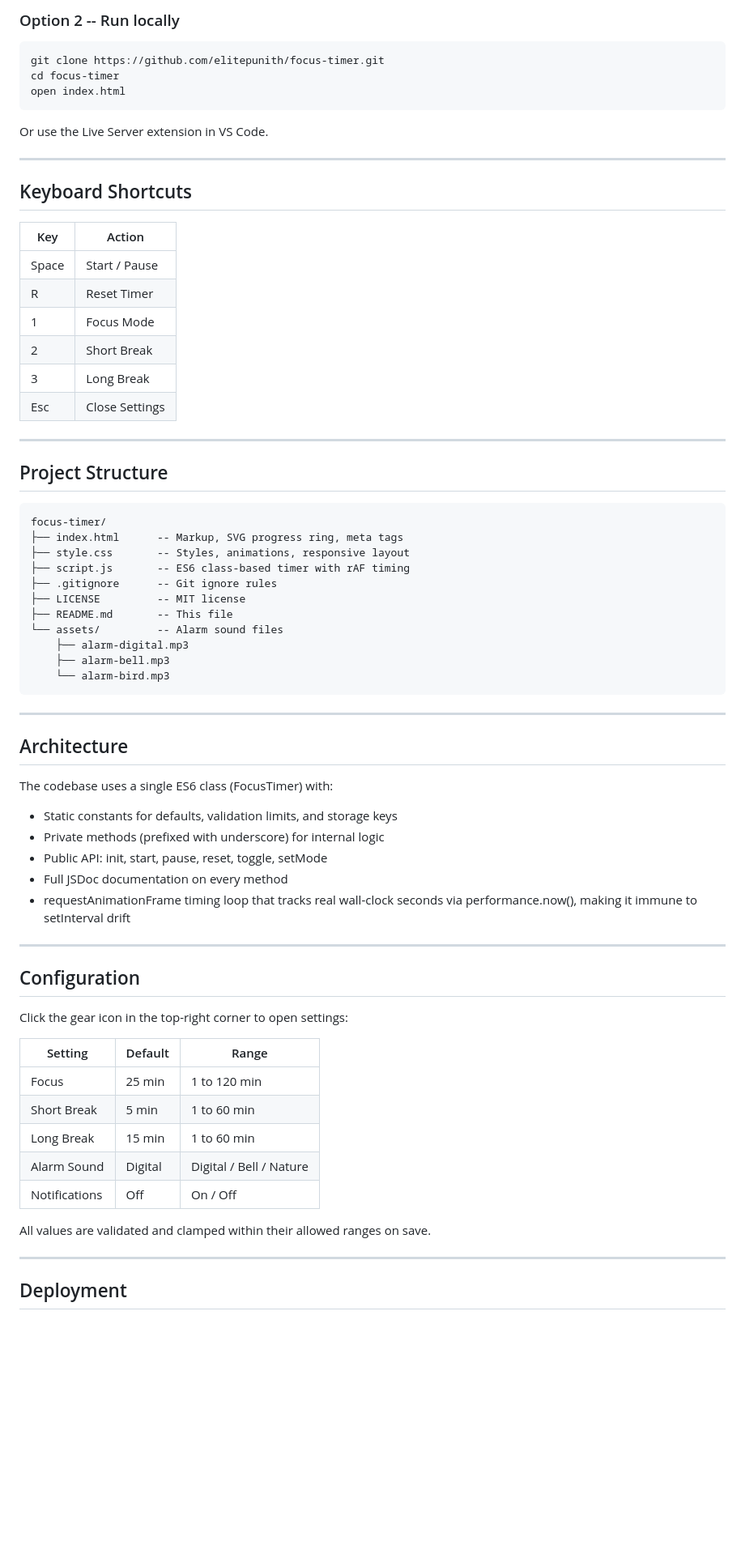
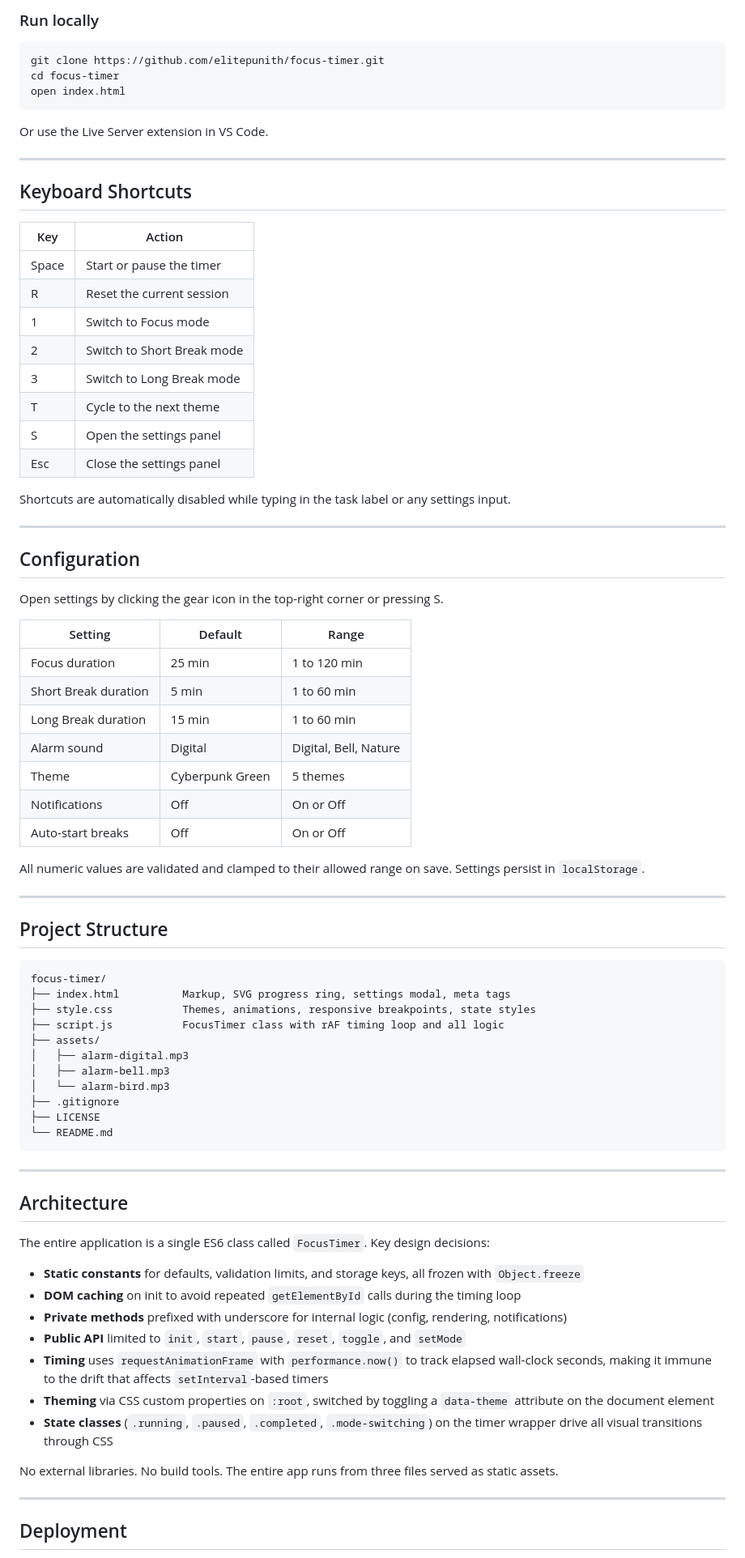
Before and after one commit to elitepunith/focus-timer, a Markdown page: README.md, the part around one of its changes. Shown at 81% size. Rendered like a GitHub page; blank space fills up the shorter version.

Commit message:
docs: update README with setup steps

````diff
--- a/README.md
+++ b/README.md
@@ -39,5 +92,5 @@ Visit https://focus-timer-ivory-delta.vercel.app -- no install needed.
 
-### Option 2 -- Run locally
+### Run locally
 
 ```bash
 git clone https://github.com/elitepunith/focus-timer.git
@@ -53,12 +106,34 @@ Or use the Live Server extension in VS Code.
 
 | Key | Action |
 |-----|--------|
-| Space | Start / Pause |
-| R | Reset Timer |
-| 1 | Focus Mode |
-| 2 | Short Break |
-| 3 | Long Break |
-| Esc | Close Settings |
+| Space | Start or pause the timer |
+| R | Reset the current session |
+| 1 | Switch to Focus mode |
+| 2 | Switch to Short Break mode |
+| 3 | Switch to Long Break mode |
+| T | Cycle to the next theme |
+| S | Open the settings panel |
+| Esc | Close the settings panel |
+
+Shortcuts are automatically disabled while typing in the task label or any settings input.
+
+---
+
+## Configuration
+
+Open settings by clicking the gear icon in the top-right corner or pressing S.
+
+| Setting | Default | Range |
+|---------|---------|-------|
+| Focus duration | 25 min | 1 to 120 min |
+| Short Break duration | 5 min | 1 to 60 min |
+| Long Break duration | 15 min | 1 to 60 min |
+| Alarm sound | Digital | Digital, Bell, Nature |
+| Theme | Cyberpunk Green | 5 themes |
+| Notifications | Off | On or Off |
+| Auto-start breaks | Off | On or Off |
+
+All numeric values are validated and clamped to their allowed range on save. Settings persist in `localStorage`.
 
 ---
 
@@ -66,45 +141,33 @@ Or use the Live Server extension in VS Code.
 
 ```
 focus-timer/
-├── index.html      -- Markup, SVG progress ring, meta tags
-├── style.css       -- Styles, animations, responsive layout
-├── script.js       -- ES6 class-based timer with rAF timing
-├── .gitignore      -- Git ignore rules
-├── LICENSE         -- MIT license
-├── README.md       -- This file
-└── assets/         -- Alarm sound files
-    ├── alarm-digital.mp3
-    ├── alarm-bell.mp3
-    └── alarm-bird.mp3
+├── index.html          Markup, SVG progress ring, settings modal, meta tags
+├── style.css           Themes, animations, responsive breakpoints, state styles
+├── script.js           FocusTimer class with rAF timing loop and all logic
+├── assets/
+│   ├── alarm-digital.mp3
+│   ├── alarm-bell.mp3
+│   └── alarm-bird.mp3
+├── .gitignore
+├── LICENSE
+└── README.md
 ```
 
 ---
 
 ## Architecture
 
-The codebase uses a single ES6 class (FocusTimer) with:
+The entire application is a single ES6 class called `FocusTimer`. Key design decisions:
 
-- Static constants for defaults, validation limits, and storage keys
-- Private methods (prefixed with underscore) for internal logic
-- Public API: init, start, pause, reset, toggle, setMode
-- Full JSDoc documentation on every method
-- requestAnimationFrame timing loop that tracks real wall-clock seconds via performance.now(), making it immune to setInterval drift
+- **Static constants** for defaults, validation limits, and storage keys, all frozen with `Object.freeze`
+- **DOM caching** on init to avoid repeated `getElementById` calls during the timing loop
+- **Private methods** prefixed with underscore for internal logic (config, rendering, notifications)
+- **Public API** limited to `init`, `start`, `pause`, `reset`, `toggle`, and `setMode`
+- **Timing** uses `requestAnimationFrame` with `performance.now()` to track elapsed wall-clock seconds, making it immune to the drift that affects `setInterval`-based timers
+- **Theming** via CSS custom properties on `:root`, switched by toggling a `data-theme` attribute on the document element
+- **State classes** (`.running`, `.paused`, `.completed`, `.mode-switching`) on the timer wrapper drive all visual transitions through CSS
 
----
-
-## Configuration
-
-Click the gear icon in the top-right corner to open settings:
-
-| Setting | Default | Range |
-|---------|---------|-------|
-| Focus | 25 min | 1 to 120 min |
-| Short Break | 5 min | 1 to 60 min |
-| Long Break | 15 min | 1 to 60 min |
-| Alarm Sound | Digital | Digital / Bell / Nature |
-| Notifications | Off | On / Off |
-
-All values are validated and clamped within their allowed ranges on save.
+No external libraries. No build tools. The entire app runs from three files served as static assets.
 
 ---
 
````
Also changed, not shown: other parts of README.md (+80 -27 lines).
